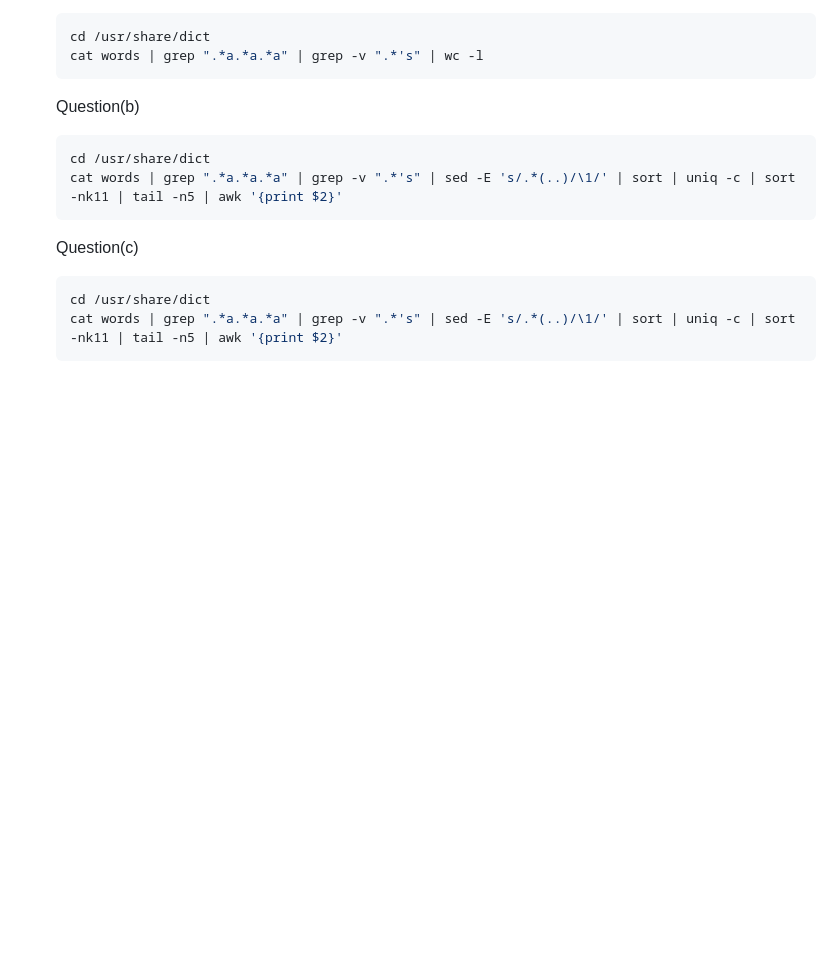
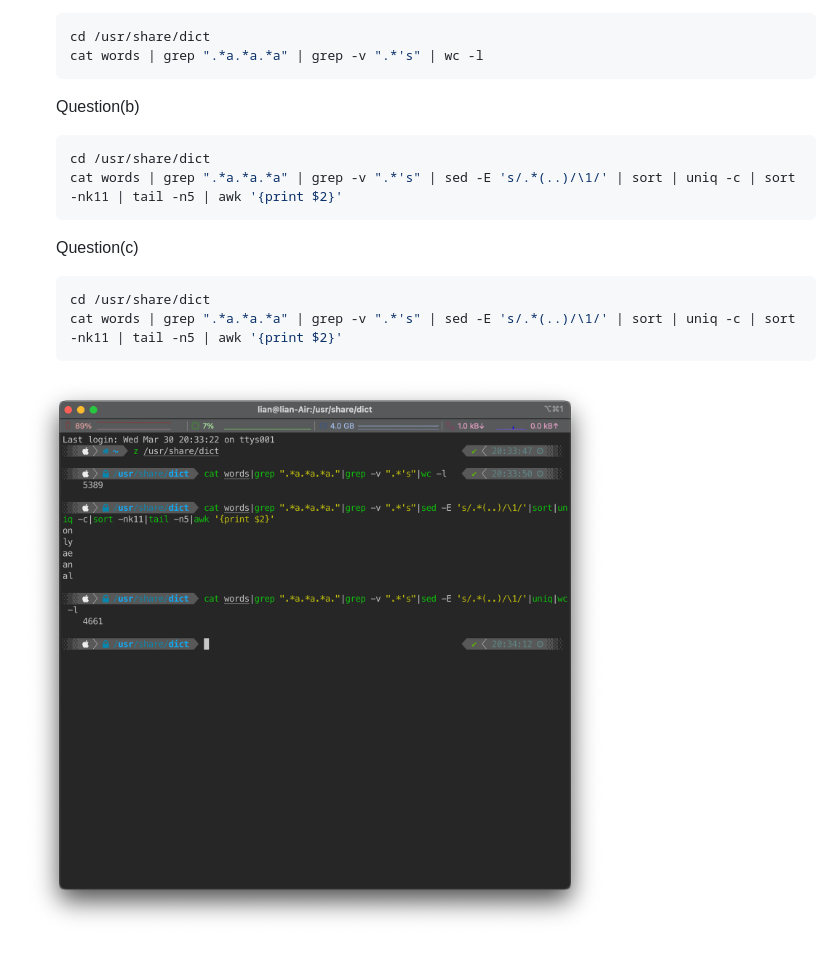
Before and after one commit to Badwom4n/001-MIT-Missing-Semester, a Markdown page: 004-Data-Wrangling/Exercise4.md, the part around the change. GitHub-like rendering; pictures changed too: 004-Data-Wrangling/fig4-1.png (added); blank space fills up the shorter version.

Commit message:
add figure

````diff
--- a/004-Data-Wrangling/Exercise4.md
+++ b/004-Data-Wrangling/Exercise4.md
@@ -85,3 +85,4 @@
    cd /usr/share/dict
    cat words | grep ".*a.*a.*a" | grep -v ".*'s" | sed -E 's/.*(..)/\1/' | sort | uniq -c | sort -nk11 | tail -n5 | awk '{print $2}'
    ```
+![iterm](fig4-1.png)
````
Also changed, not shown: 1 other file.
